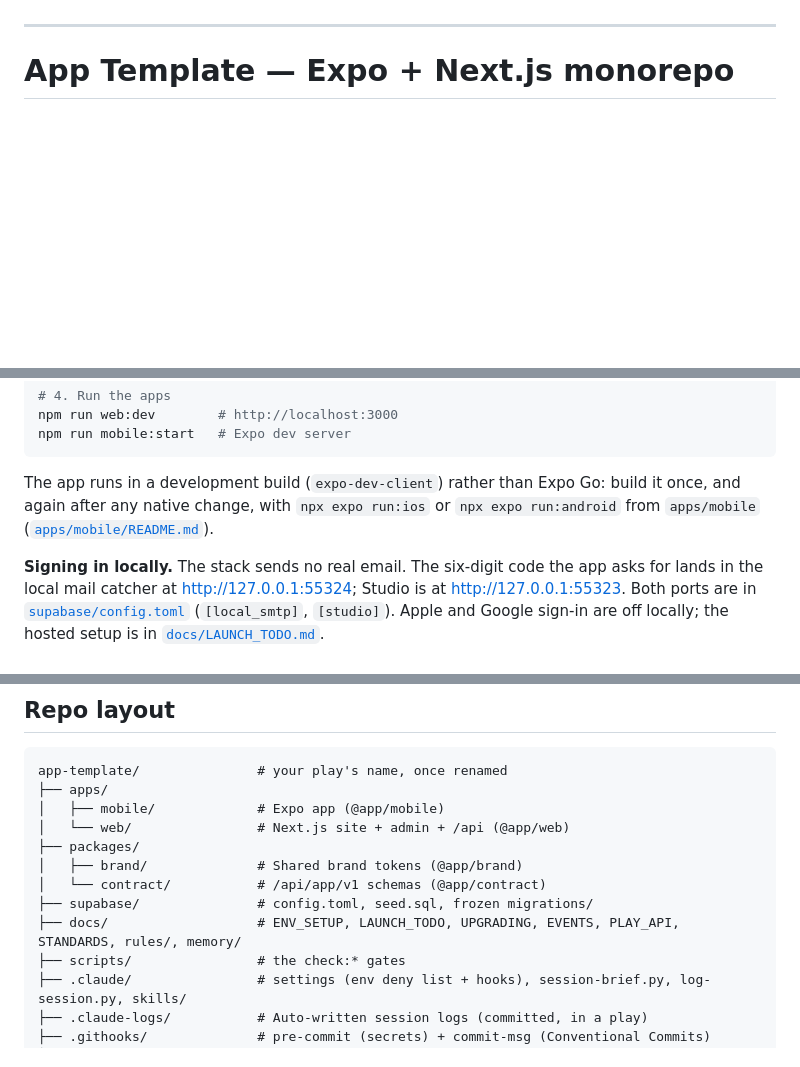
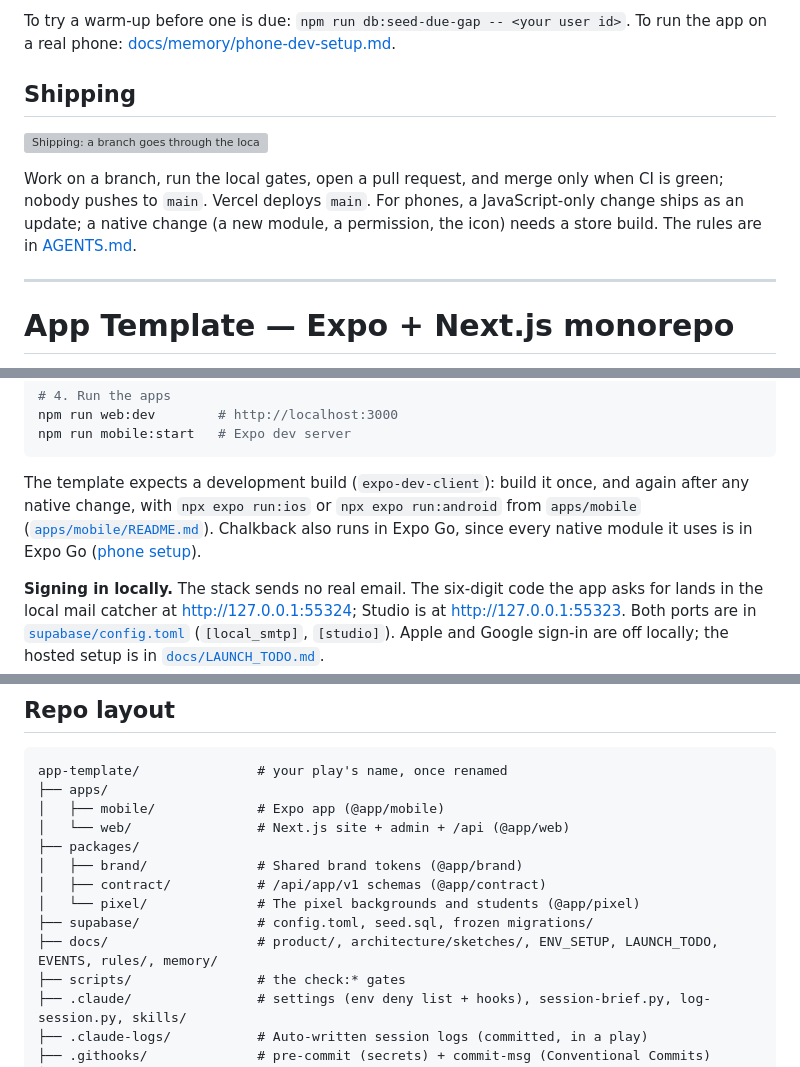
Before and after one commit to devv-shayan/8x-hackathon, a Markdown page: README.md, 3 parts joined by grey strips. GitHub-like rendering; blank space fills up the shorter version; grey boxes are pictures that could not be loaded.

````diff
--- a/README.md
+++ b/README.md
@@ -11,3 +80,14 @@ fetch captions. Without either, every video goes through Gemini, which is slower
+To try a warm-up before one is due: `npm run db:seed-due-gap -- <your user id>`. To run the app on
+a real phone: [docs/memory/phone-dev-setup.md](docs/memory/phone-dev-setup.md).
+
+## Shipping
+
+![Shipping: a branch goes through the local gates and CI to main; for phones, an update or a store build](docs/architecture/sketches/06-shipping.svg)
+
+Work on a branch, run the local gates, open a pull request, and merge only when CI is green;
+nobody pushes to `main`. Vercel deploys `main`. For phones, a JavaScript-only change ships as an
+update; a native change (a new module, a permission, the icon) needs a store build. The rules
+are in [AGENTS.md](AGENTS.md).
 
 ---
 
@@ -120,9 +201,11 @@ npm run web:dev        # http://localhost:3000
 npm run mobile:start   # Expo dev server
 ```
 
-The app runs in a development build (`expo-dev-client`) rather than Expo Go: build it once,
-and again after any native change, with `npx expo run:ios` or `npx expo run:android` from
-`apps/mobile` ([`apps/mobile/README.md`](apps/mobile/README.md#step-7--run-the-app)).
+The template expects a development build (`expo-dev-client`): build it once, and again after
+any native change, with `npx expo run:ios` or `npx expo run:android` from `apps/mobile`
+([`apps/mobile/README.md`](apps/mobile/README.md#step-7--run-the-app)). Chalkback also runs in
+Expo Go, since every native module it uses is in Expo Go
+([phone setup](docs/memory/phone-dev-setup.md)).
 
 **Signing in locally.** The stack sends no real email. The six-digit code the app asks for
 lands in the local mail catcher at <http://127.0.0.1:55324>; Studio is at
@@ -268,9 +351,10 @@ app-template/               # your play's name, once renamed
 │   └── web/                # Next.js site + admin + /api (@app/web)
 ├── packages/
 │   ├── brand/              # Shared brand tokens (@app/brand)
-│   └── contract/           # /api/app/v1 schemas (@app/contract)
+│   ├── contract/           # /api/app/v1 schemas (@app/contract)
+│   └── pixel/              # The pixel backgrounds and students (@app/pixel)
 ├── supabase/               # config.toml, seed.sql, frozen migrations/
-├── docs/                   # ENV_SETUP, LAUNCH_TODO, UPGRADING, EVENTS, PLAY_API, STANDARDS, rules/, memory/
+├── docs/                   # product/, architecture/sketches/, ENV_SETUP, LAUNCH_TODO, EVENTS, rules/, memory/
 ├── scripts/                # the check:* gates
 ├── .claude/                # settings (env deny list + hooks), session-brief.py, log-session.py, skills/
 ├── .claude-logs/           # Auto-written session logs (committed, in a play)
````
Also changed, not shown: other parts of README.md (+77 -7 lines).
